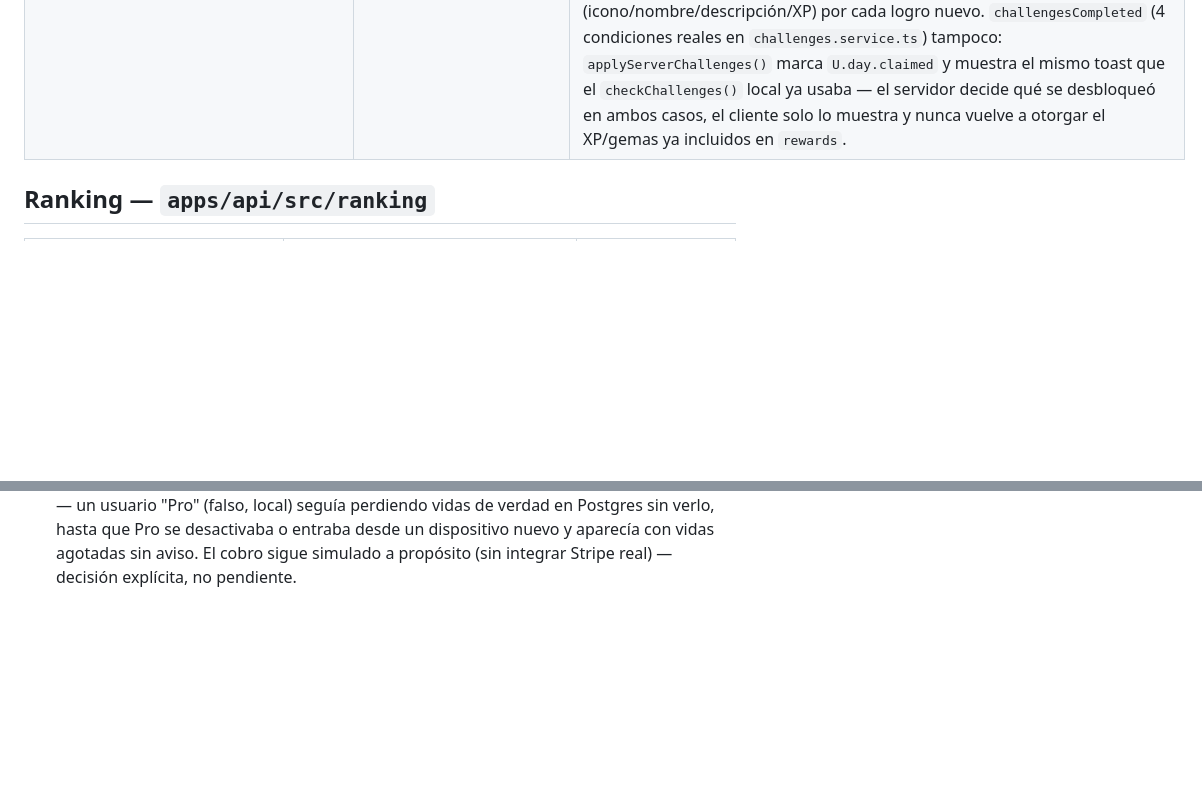
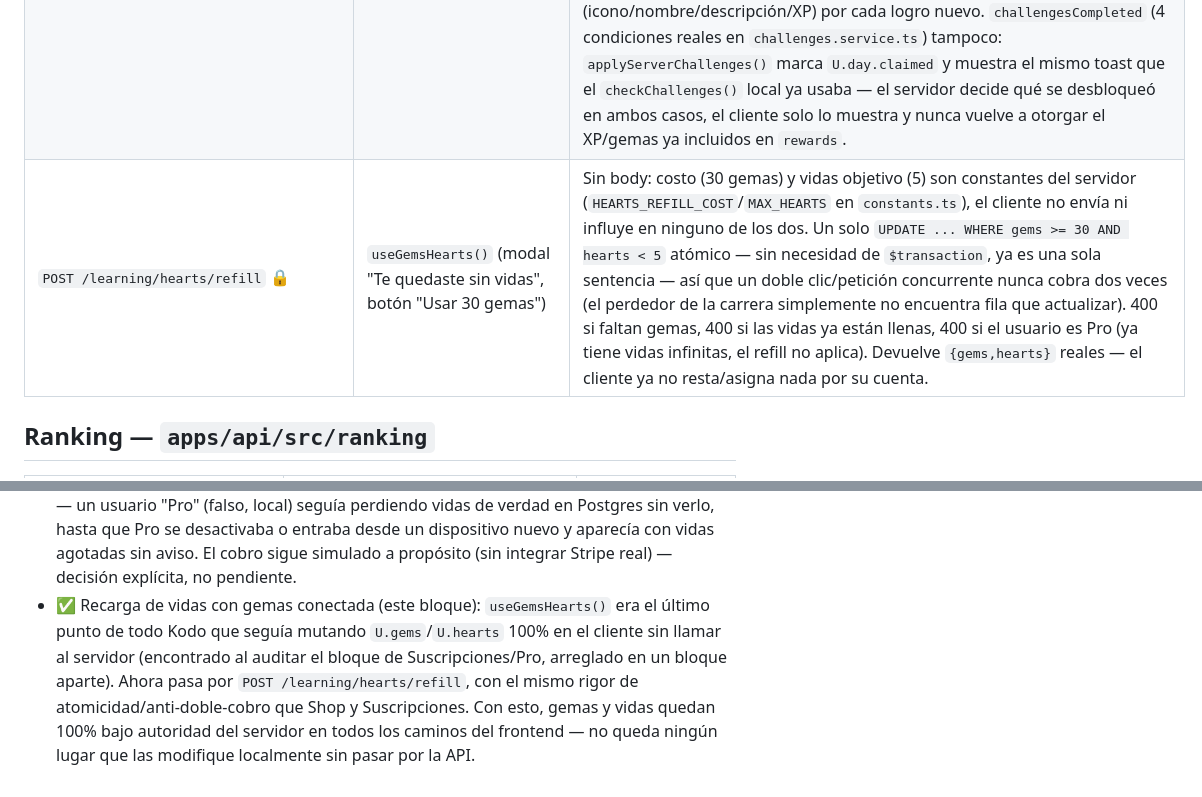
Before and after one commit to yefrin1628/kodo-learning-platform, a Markdown page: docs/API_CONTRACT.md, 2 parts joined by grey strips. GitHub-like rendering; blank space fills up the shorter version.

Commit message:
docs: mark lesson heart refill as connected in API contract

```diff
--- a/docs/API_CONTRACT.md
+++ b/docs/API_CONTRACT.md
@@ -29,6 +29,7 @@ Base URL (dev): `http://localhost:4000`. Todos los endpoints marcados 🔒 requi
 |---|---|---|
 | `POST /learning/exercises/:exerciseId/answer` 🔒 | `lsCheck()` / `matchDone()` / `resolveLang()`, vía `answerPayloadFor()` | Body varía por tipo: `selectedIndex` (choice/tf/fill/bug/listen/predict/convo), `text` (type/translate/order), `code` (run), `pairs` (match), `{}` (speak). Solo se llama cuando el ejercicio actual tiene `id` real (viene de `GET /lessons/:key`); si no, o si falla la llamada, se evalúa localmente igual que antes. El servidor decide correcto/incorrecto, XP y corazones — el cliente nunca envía esos valores. |
 | `POST /learning/lessons/:key/complete` 🔒 | `lsFinish()` → `applyLessonCompletion()` | Exige haber respondido todos los ejercicios y la lección anterior completada (400/403 si no). Devuelve `{success,lesson,rewards:{xp,gems},stats:{xp,level,streak},courseProgress,achievementsUnlocked,challengesCompleted}`. `U.xp`/`U.streak` se fijan de forma absoluta desde `stats` (nunca se incrementan localmente) — así el bonus de lección jamás puede volver a pagar el XP que ya se pagó por ejercicio individual. Si falla, no se inventa recompensa local: `LS.completeError` se muestra con botón "Reintentar" (`retryCompleteLesson()`). `achievementsUnlocked` (25 condiciones reales en `achievements.service.ts`) ya no se descarta: `applyServerAchievements()` actualiza `U.ach` y encola el modal de celebración (icono/nombre/descripción/XP) por cada logro nuevo. `challengesCompleted` (4 condiciones reales en `challenges.service.ts`) tampoco: `applyServerChallenges()` marca `U.day.claimed` y muestra el mismo toast que el `checkChallenges()` local ya usaba — el servidor decide qué se desbloqueó en ambos casos, el cliente solo lo muestra y nunca vuelve a otorgar el XP/gemas ya incluidos en `rewards`. |
+| `POST /learning/hearts/refill` 🔒 | `useGemsHearts()` (modal "Te quedaste sin vidas", botón "Usar 30 gemas") | Sin body: costo (30 gemas) y vidas objetivo (5) son constantes del servidor (`HEARTS_REFILL_COST`/`MAX_HEARTS` en `constants.ts`), el cliente no envía ni influye en ninguno de los dos. Un solo `UPDATE ... WHERE gems >= 30 AND hearts < 5` atómico — sin necesidad de `$transaction`, ya es una sola sentencia — así que un doble clic/petición concurrente nunca cobra dos veces (el perdedor de la carrera simplemente no encuentra fila que actualizar). 400 si faltan gemas, 400 si las vidas ya están llenas, 400 si el usuario es Pro (ya tiene vidas infinitas, el refill no aplica). Devuelve `{gems,hearts}` reales — el cliente ya no resta/asigna nada por su cuenta. |
 
 ## Ranking — `apps/api/src/ranking`
 
@@ -82,3 +83,4 @@ Beneficios Pro aplicados **server-side**, no en el cliente: dentro de `POST /lea
 - ✅ SRS/vocabulario conectado (este bloque): el backend no tenía flujo de repaso independiente (`VocabularyReview` solo se tocaba de pasada al responder LISTEN/MATCH en una lección real) — se agregó `VocabularyModule` (`GET /vocabulary/:courseSlug`, `POST /vocabulary/:vocabularyId/review`) reutilizando/extrayendo la fórmula SRS ya existente en `learning.service.ts`, no una copia. Bug real encontrado y corregido: `markWords()` sumaba doble el mismo repaso en ejercicios `listen` (mismo bug que ya se había corregido en el backend hace varios bloques, nunca se replicó el fix al frontend).
 - ✅ Tienda conectada (este bloque): el backend no tenía ningún concepto de tienda/inventario — se agregó la tabla `UserInventory` y `ShopModule` desde cero. Gemas/vidas siguen viviendo en `UserStats` (ya existían); lo nuevo es solo qué se posee y qué está equipado. Dos límites preexistentes se mantienen intactos a propósito (no se "arreglan" en este bloque porque no era su alcance): el objeto `shield` (protector de racha) y `boost` (impulso XP x2) ahora sí descuentan gemas reales de forma atómica, pero su *efecto* de juego sigue sin backend — `shield` no tiene contrapartida en `rollover()` (la racha es 100% server-derivada desde el bloque de Dashboard) y `boost` no aplica ningún multiplicador sobre las respuestas validadas por el servidor — a diferencia del x2 de **Pro**, que sí quedó conectado en el bloque de Suscripciones, este x2 puntual de un solo uso (comprado con gemas) sigue siendo un gap conocido, sin fecha asignada. `theme-violet` (restaurar el morado original, gratis) nunca pasa por `/purchase`: es un reset puramente local, igual que antes. Cuál tema está *activo* ahora mismo (`U.theme`) también sigue siendo una preferencia local no sincronizada — el servidor solo rastrea qué temas se poseen, no cuál está aplicado; en un dispositivo nuevo el acento vuelve al morado por defecto aunque el tema comprado siga apareciendo como "Adquirido".
 - ✅ Suscripciones/Pro conectado (este bloque): `Plan`/`Subscription` ya existían en el schema (sembrados desde el arranque del backend) pero sin módulo/endpoints — se agregó `SubscriptionsModule` (`POST /subscriptions/checkout`, `POST /subscriptions/cancel`) y `Subscription.userId` pasó a `@unique` (una fila por usuario, no historial). `U.pro` deja de ser una bandera de `localStorage`: ahora `learning.service.ts` consulta la suscripción real para decidir vidas infinitas y XP x2 en cada respuesta. Bug real encontrado y corregido: el cliente solo sincronizaba `U.hearts` con el valor real del servidor cuando `U.pro` era `false` — un usuario "Pro" (falso, local) seguía perdiendo vidas de verdad en Postgres sin verlo, hasta que Pro se desactivaba o entraba desde un dispositivo nuevo y aparecía con vidas agotadas sin aviso. El cobro sigue simulado a propósito (sin integrar Stripe real) — decisión explícita, no pendiente.
+- ✅ Recarga de vidas con gemas conectada (este bloque): `useGemsHearts()` era el último punto de todo Kodo que seguía mutando `U.gems`/`U.hearts` 100% en el cliente sin llamar al servidor (encontrado al auditar el bloque de Suscripciones/Pro, arreglado en un bloque aparte). Ahora pasa por `POST /learning/hearts/refill`, con el mismo rigor de atomicidad/anti-doble-cobro que Shop y Suscripciones. Con esto, gemas y vidas quedan 100% bajo autoridad del servidor en todos los caminos del frontend — no queda ningún lugar que las modifique localmente sin pasar por la API.
```
